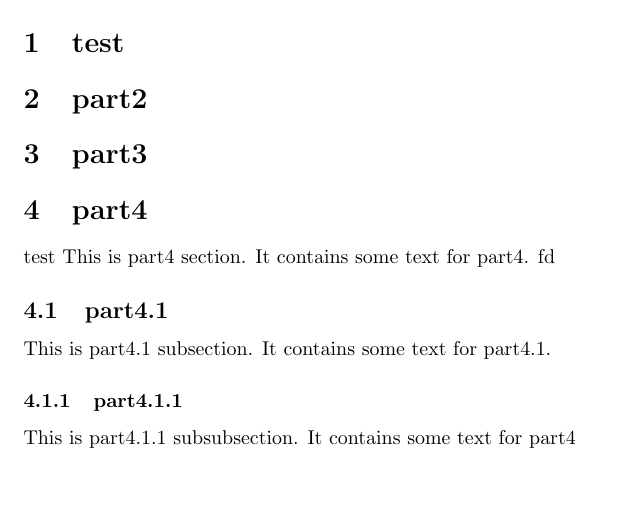
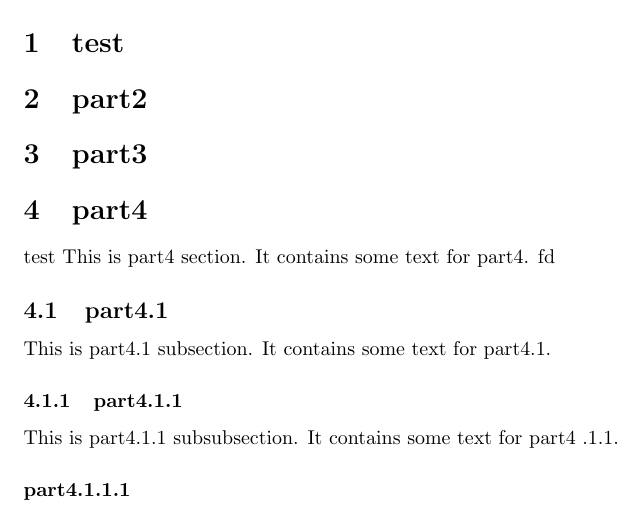
Before and after one commit to Vip-ht/162303-Group17, a LaTeX document (main.tex, which reads part4.tex): part of the page, cut so that both start at the same text, the shorter picture padded with empty space. Compiled offline with pdfLaTeX.

```diff
--- a/part4.tex
+++ b/part4.tex
@@ -6,3 +6,5 @@
 This is part4.1 subsection. It contains some text for part4.1.
 \subsubsection{part4.1.1}
 This is part4.1.1 subsubsection. It contains some text for part4
+.1.1.
+\paragraph{part4.1.1.1}
```
Also changed, not shown: main.pdf.
